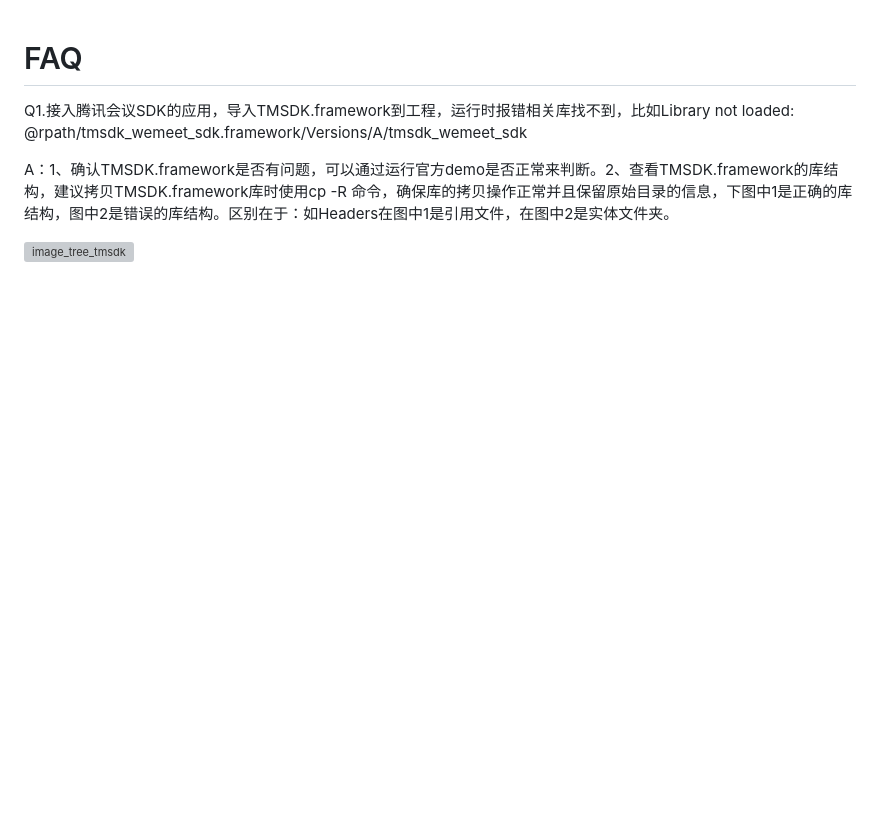
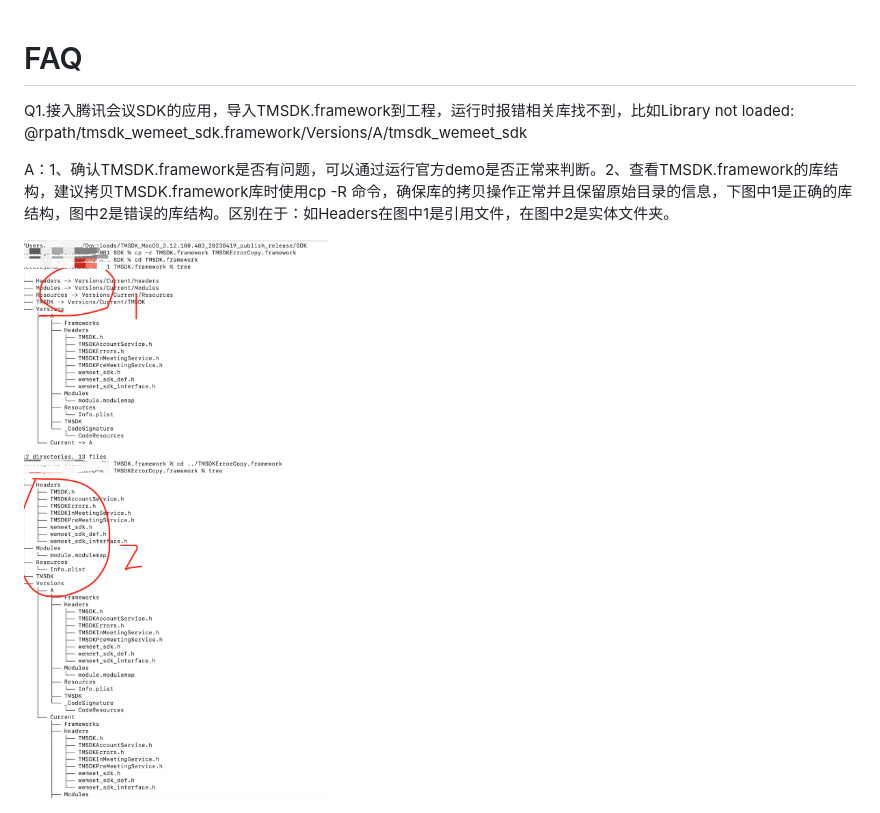
Before and after one commit to Tencent-Meeting/TencentMeetingSDK, a Markdown page: Docs/MacOS/接入问题FAQ.md, the part around the change. Rendered like a GitHub page; pictures changed too: Docs/MacOS/images/image_tree_tmsdk.png (added); blank space fills up the shorter version; grey boxes are pictures that could not be loaded.

```diff
--- a/Docs/MacOS/接入问题FAQ.md
+++ b/Docs/MacOS/接入问题FAQ.md
@@ -4,4 +4,4 @@ Q1.接入腾讯会议SDK的应用，导入TMSDK.framework到工程，运行时
 
 A：1、确认TMSDK.framework是否有问题，可以通过运行官方demo是否正常来判断。2、查看TMSDK.framework的库结构，建议拷贝TMSDK.framework库时使用cp -R 命令，确保库的拷贝操作正常并且保留原始目录的信息，下图中1是正确的库结构，图中2是错误的库结构。区别在于：如Headers在图中1是引用文件，在图中2是实体文件夹。
 
-<img src="../Common/images/image_tree_tmsdk.png" alt="image_tree_tmsdk" style="zoom:80%;" />
+<img src="../MacOS/images/image_tree_tmsdk.png" alt="image_tree_tmsdk" style="zoom:80%;" />
```
Also changed, not shown: 1 other file.
